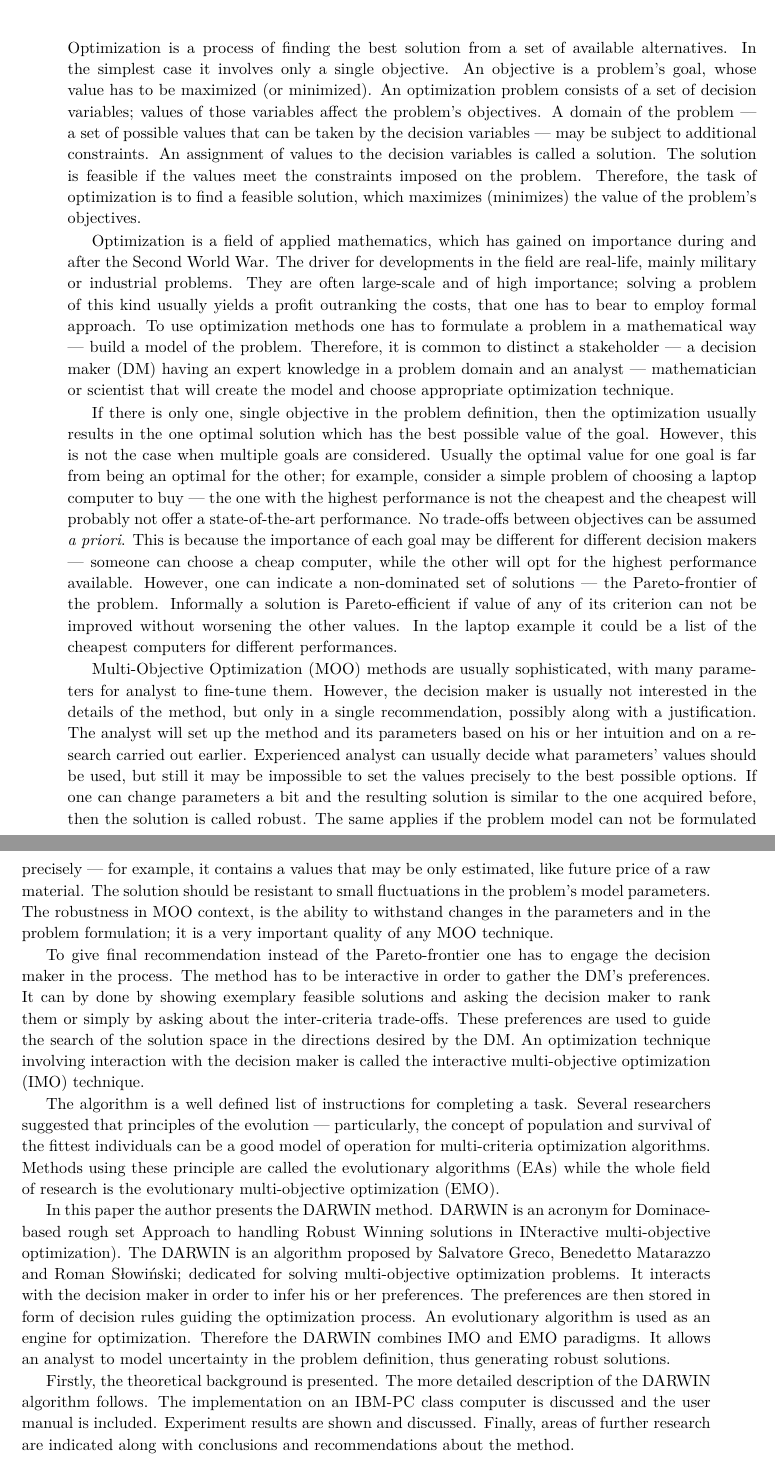
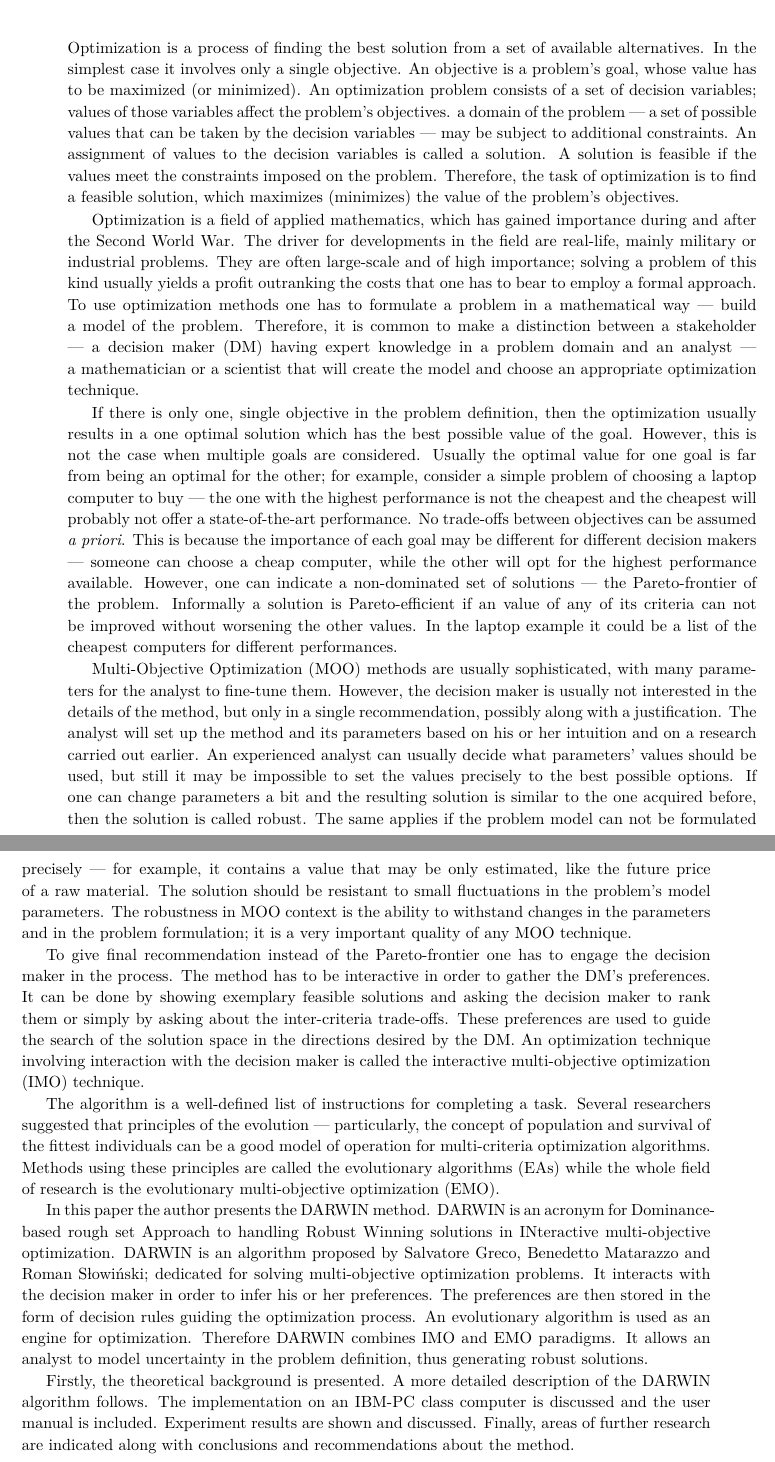
Before and after one commit to igor-kupczynski/DarwinDS, a LaTeX thesis (Thesis/main.tex, which reads Thesis/sec_introduction.tex): two parts of pages 5 and 6 of 69 before the commit and two parts of pages 5 and 6 of 71 after it, joined at a grey line, cut so that both start at the same text. Compiled offline with pdfLaTeX.

Commit message:
Fixes in introduction

```diff
--- a/Thesis/sec_introduction.tex
+++ b/Thesis/sec_introduction.tex
@@ -1,90 +1,91 @@
-Optimization is a process of finding the best solution from a set of available
-alternatives. In the simplest case it involves only a single objective. An
-objective is a problem's goal, whose value has to be maximized (or
-minimized). An optimization problem consists of a set of decision variables;
-values of those variables affect the problem's objectives. A domain of the
+Optimization is a~process of finding the best solution from a~set of available
+alternatives. In the simplest case it involves only a~single objective. An
+objective is a~problem's goal, whose value has to be maximized (or
+minimized). An optimization problem consists of a~set of decision variables;
+values of those variables affect the problem's objectives. a~domain of the
 problem --- a~set of possible values that can be taken by the decision
 variables --- may be subject to additional constraints. An assignment of
-values to the decision variables is called a solution. The solution is
-feasible if the values meet the constraints imposed on the problem. Therefore,
-the task of optimization is to find a feasible solution, which maximizes
-(minimizes) the value of the problem's objectives.
+values to the decision variables is called a~solution. A~solution is feasible
+if the values meet the constraints imposed on the problem. Therefore, the task
+of optimization is to find a~feasible solution, which maximizes (minimizes)
+the value of the problem's objectives.
 
-Optimization is a field of applied mathematics, which has gained on importance
+Optimization is a~field of applied mathematics, which has gained importance
 during and after the Second World War. The driver for developments in the
 field are real-life, mainly military or industrial problems. They are often
-large-scale and of high importance; solving a problem of this kind usually
-yields a profit outranking the costs, that one has to bear to employ formal
-approach. To use optimization methods one has to formulate a problem in a
+large-scale and of high importance; solving a~problem of this kind usually
+yields a~profit outranking the costs that one has to bear to employ a~formal
+approach. To use optimization methods one has to formulate a~problem in a
 mathematical way --- build a~model of the problem. Therefore, it is common to
-distinct a stakeholder --- a decision maker (DM) having an expert knowledge in
-a problem domain and an analyst --- mathematician or scientist that will
-create the model and choose appropriate optimization technique.
+make a~distinction between a~stakeholder --- a~decision maker (DM) having
+expert knowledge in a~problem domain and an analyst --- a~mathematician or
+a~scientist that will create the model and choose an appropriate optimization
+technique.
 
 If there is only one, single objective in the problem definition, then the
-optimization usually results in the one optimal solution which has the best
+optimization usually results in a~one optimal solution which has the best
 possible value of the goal. However, this is not the case when multiple goals
 are considered. Usually the optimal value for one goal is far from being an
-optimal for the other; for example, consider a simple problem of choosing a
+optimal for the other; for example, consider a~simple problem of choosing a
 laptop computer to buy --- the one with the highest performance is not the
-cheapest and the cheapest will probably not offer a state-of-the-art
+cheapest and the cheapest will probably not offer a~state-of-the-art
 performance. No trade-offs between objectives can be assumed \textit{a
   priori}. This is because the importance of each goal may be different for
-different decision makers --- someone can choose a cheap computer, while the
+different decision makers --- someone can choose a~cheap computer, while the
 other will opt for the highest performance available. However, one can
-indicate a non-dominated set of solutions --- the Pareto-frontier of the
-problem. Informally a solution is Pareto-efficient if value of any of its
-criterion can not be improved without worsening the other values. In the
-laptop example it could be a list of the cheapest computers for different
+indicate a~non-dominated set of solutions --- the Pareto-frontier of the
+problem. Informally a~solution is Pareto-efficient if an value of any of its
+criteria can not be improved without worsening the other values. In the laptop
+example it could be a~list of the cheapest computers for different
 performances.
 
 Multi-Objective Optimization (MOO) methods are usually sophisticated, with
-many parameters for analyst to fine-tune them. However, the decision maker is
-usually not interested in the details of the method, but only in a single
-recommendation, possibly along with a justification. The analyst will set up
-the method and its parameters based on his or her intuition and on a research
-carried out earlier. Experienced analyst can usually decide what parameters'
-values should be used, but still it may be impossible to set the values
-precisely to the best possible options. If one can change parameters a bit and
-the resulting solution is similar to the one acquired before, then the
+many parameters for the analyst to fine-tune them. However, the decision maker
+is usually not interested in the details of the method, but only in a~single
+recommendation, possibly along with a~justification. The analyst will set up
+the method and its parameters based on his or her intuition and on a~research
+carried out earlier. An experienced analyst can usually decide what
+parameters' values should be used, but still it may be impossible to set the
+values precisely to the best possible options. If one can change parameters a
+bit and the resulting solution is similar to the one acquired before, then the
 solution is called robust. The same applies if the problem model can not be
-formulated precisely --- for example, it contains a values that may be only
-estimated, like future price of a raw material. The solution should be
+formulated precisely --- for example, it contains a~value that may be only
+estimated, like the future price of a~raw material. The solution should be
 resistant to small fluctuations in the problem's model parameters. The
-robustness in MOO context, is the ability to withstand changes in the
-parameters and in the problem formulation; it is a very important quality of
+robustness in MOO context is the ability to withstand changes in the
+parameters and in the problem formulation; it is a~very important quality of
 any MOO technique.
 
 To give final recommendation instead of the Pareto-frontier one has to engage
 the decision maker in the process. The method has to be interactive in order
-to gather the DM's preferences. It can by done by showing exemplary feasible
+to gather the DM's preferences. It can be done by showing exemplary feasible
 solutions and asking the decision maker to rank them or simply by asking about
 the inter-criteria trade-offs. These preferences are used to guide the search
 of the solution space in the directions desired by the DM. An optimization
 technique involving interaction with the decision maker is called the
 interactive multi-objective optimization (IMO) technique.
 
-The algorithm is a well defined list of instructions for completing a
+The algorithm is a~well-defined list of instructions for completing a
 task. Several researchers suggested that principles of the evolution ---
 particularly, the concept of population and survival of the fittest
-individuals can be a good model of operation for multi-criteria optimization
-algorithms. Methods using these principle are called the evolutionary
+individuals can be a~good model of operation for multi-criteria optimization
+algorithms. Methods using these principles are called the evolutionary
 algorithms (EAs) while the whole field of research is the evolutionary
 multi-objective optimization (EMO).
 
 In this paper the author presents the DARWIN method. DARWIN is an acronym for
-Dominace-based rough set Approach to handling Robust Winning solutions in
-INteractive multi-objective optimization). The DARWIN is an algorithm proposed
-by Salvatore Greco, Benedetto Matarazzo and Roman Słowiński; dedicated for
+Dominance-based rough set Approach to handling Robust Winning solutions in
+INteractive multi-objective optimization. DARWIN is an algorithm proposed by
+Salvatore Greco, Benedetto Matarazzo and Roman Słowiński; dedicated for
 solving multi-objective optimization problems. It interacts with the decision
 maker in order to infer his or her preferences. The preferences are then
-stored in form of decision rules guiding the optimization process. An
-evolutionary algorithm is used as an engine for optimization. Therefore the
-DARWIN combines IMO and EMO paradigms. It allows an analyst to model
-uncertainty in the problem definition, thus generating robust solutions.
+stored in the form of decision rules guiding the optimization process. An
+evolutionary algorithm is used as an engine for optimization. Therefore DARWIN
+combines IMO and EMO paradigms. It allows an analyst to model uncertainty in
+the problem definition, thus generating robust solutions.
 
-Firstly, the theoretical background is presented. The more detailed
-description of the DARWIN algorithm follows. The implementation on an IBM-PC
-class computer is discussed and the user manual is included. Experiment
-results are shown and discussed. Finally, areas of further research are
-indicated along with conclusions and recommendations about the method.
+Firstly, the theoretical background is presented. A~more detailed description
+of the DARWIN algorithm follows. The implementation on an IBM-PC class
+computer is discussed and the user manual is included. Experiment results are
+shown and discussed. Finally, areas of further research are indicated along
+with conclusions and recommendations about the method.
```
Also changed, not shown: Thesis/main.tex (+5 -5 lines).
